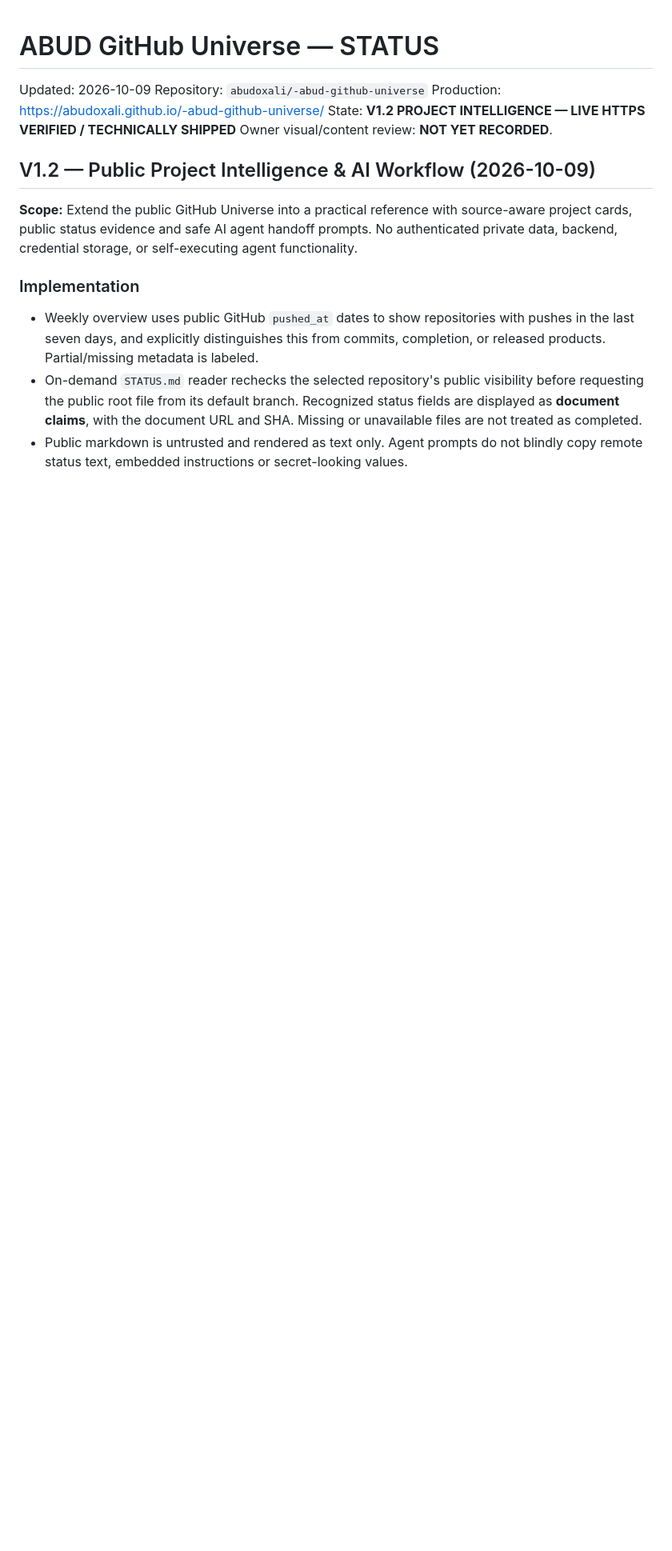
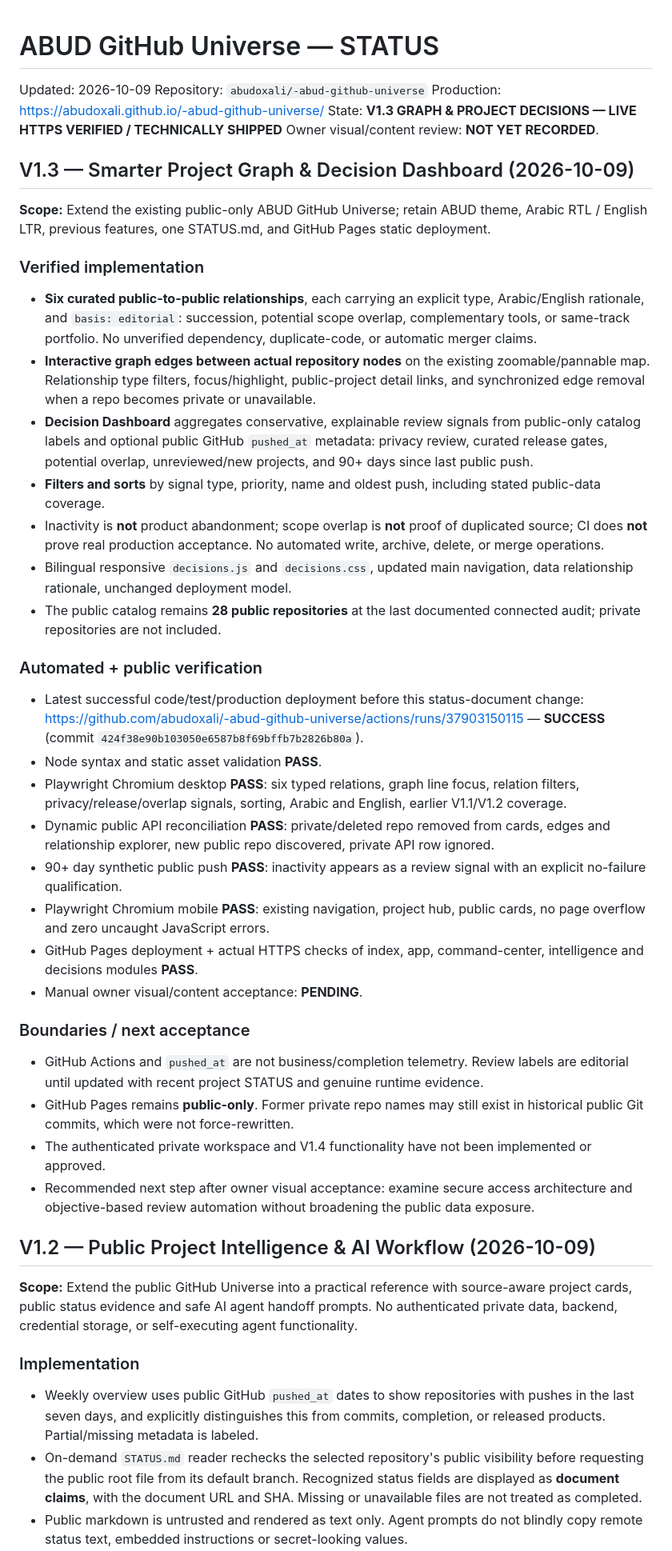
Before and after one commit to abudoxali/-abud-github-universe, a Markdown page: STATUS.md, the part around the change. Shown at 80% size. GitHub-like rendering; blank space fills up the shorter version.

Commit message:
docs(v1.3): close verified graph and decision dashboard release in canonical STATUS.md

```diff
--- a/STATUS.md
+++ b/STATUS.md
@@ -3,8 +3,38 @@
 Updated: 2026-10-09
 Repository: `abudoxali/-abud-github-universe`
 Production: https://abudoxali.github.io/-abud-github-universe/
-State: **V1.2 PROJECT INTELLIGENCE — LIVE HTTPS VERIFIED / TECHNICALLY SHIPPED**
+State: **V1.3 GRAPH & PROJECT DECISIONS — LIVE HTTPS VERIFIED / TECHNICALLY SHIPPED**
 Owner visual/content review: **NOT YET RECORDED**.
+
+## V1.3 — Smarter Project Graph & Decision Dashboard (2026-10-09)
+
+**Scope:** Extend the existing public-only ABUD GitHub Universe; retain ABUD theme, Arabic RTL / English LTR, previous features, one STATUS.md, and GitHub Pages static deployment.
+
+### Verified implementation
+- **Six curated public-to-public relationships**, each carrying an explicit type, Arabic/English rationale, and `basis: editorial`: succession, potential scope overlap, complementary tools, or same-track portfolio. No unverified dependency, duplicate-code, or automatic merger claims.
+- **Interactive graph edges between actual repository nodes** on the existing zoomable/pannable map. Relationship type filters, focus/highlight, public-project detail links, and synchronized edge removal when a repo becomes private or unavailable.
+- **Decision Dashboard** aggregates conservative, explainable review signals from public-only catalog labels and optional public GitHub `pushed_at` metadata: privacy review, curated release gates, potential overlap, unreviewed/new projects, and 90+ days since last public push.
+- **Filters and sorts** by signal type, priority, name and oldest push, including stated public-data coverage.
+- Inactivity is **not** product abandonment; scope overlap is **not** proof of duplicated source; CI does **not** prove real production acceptance. No automated write, archive, delete, or merge operations.
+- Bilingual responsive `decisions.js` and `decisions.css`, updated main navigation, data relationship rationale, unchanged deployment model.
+- The public catalog remains **28 public repositories** at the last documented connected audit; private repositories are not included.
+
+### Automated + public verification
+- Latest successful code/test/production deployment before this status-document change:
+  https://github.com/abudoxali/-abud-github-universe/actions/runs/37903150115 — **SUCCESS** (commit `424f38e90b103050e6587b8f69bffb7b2826b80a`).
+- Node syntax and static asset validation **PASS**.
+- Playwright Chromium desktop **PASS**: six typed relations, graph line focus, relation filters, privacy/release/overlap signals, sorting, Arabic and English, earlier V1.1/V1.2 coverage.
+- Dynamic public API reconciliation **PASS**: private/deleted repo removed from cards, edges and relationship explorer, new public repo discovered, private API row ignored.
+- 90+ day synthetic public push **PASS**: inactivity appears as a review signal with an explicit no-failure qualification.
+- Playwright Chromium mobile **PASS**: existing navigation, project hub, public cards, no page overflow and zero uncaught JavaScript errors.
+- GitHub Pages deployment + actual HTTPS checks of index, app, command-center, intelligence and decisions modules **PASS**.
+- Manual owner visual/content acceptance: **PENDING**.
+
+### Boundaries / next acceptance
+- GitHub Actions and `pushed_at` are not business/completion telemetry. Review labels are editorial until updated with recent project STATUS and genuine runtime evidence.
+- GitHub Pages remains **public-only**. Former private repo names may still exist in historical public Git commits, which were not force-rewritten.
+- The authenticated private workspace and V1.4 functionality have not been implemented or approved.
+- Recommended next step after owner visual acceptance: examine secure access architecture and objective-based review automation without broadening the public data exposure.
 
 ## V1.2 — Public Project Intelligence & AI Workflow (2026-10-09)
 
```
